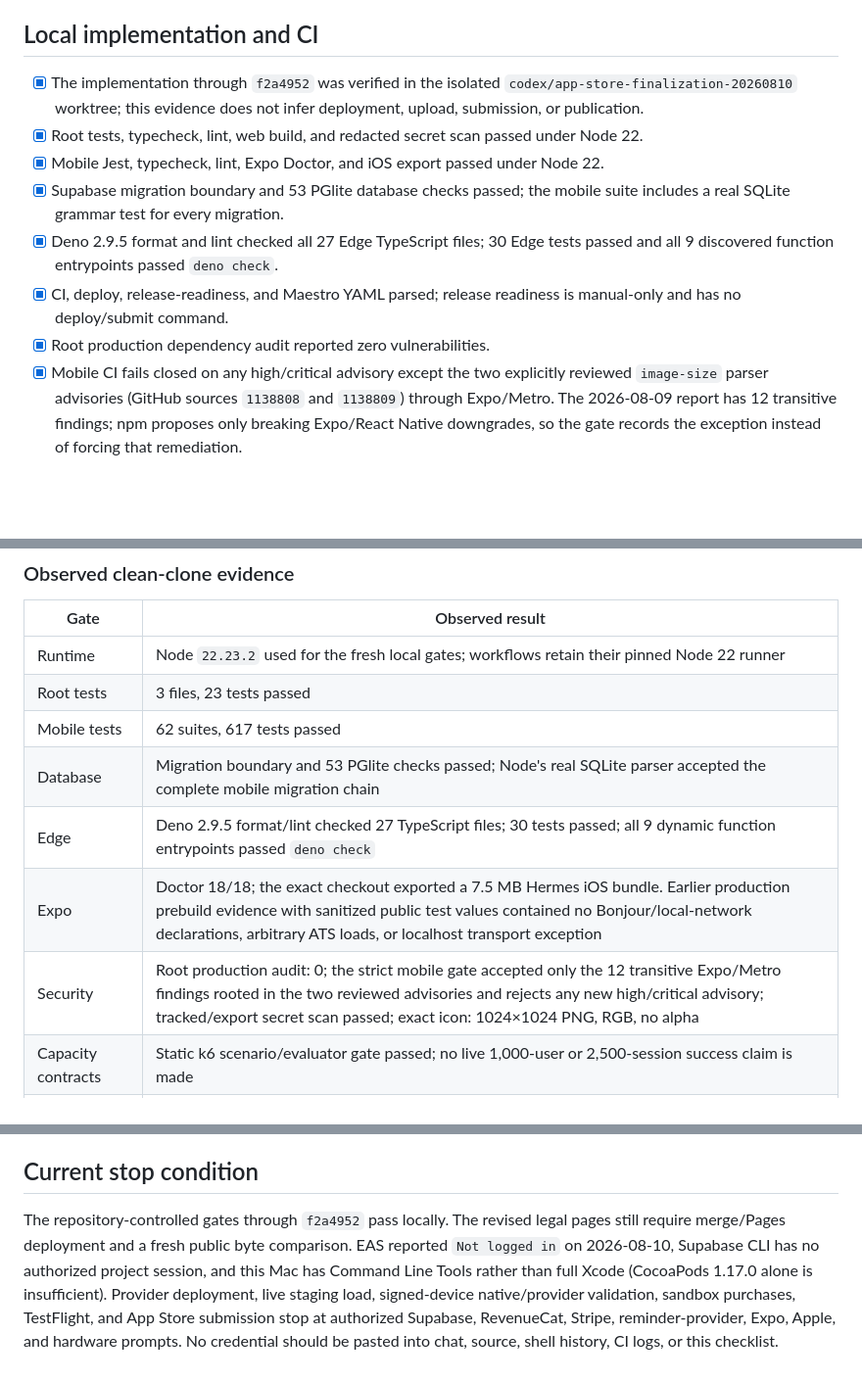
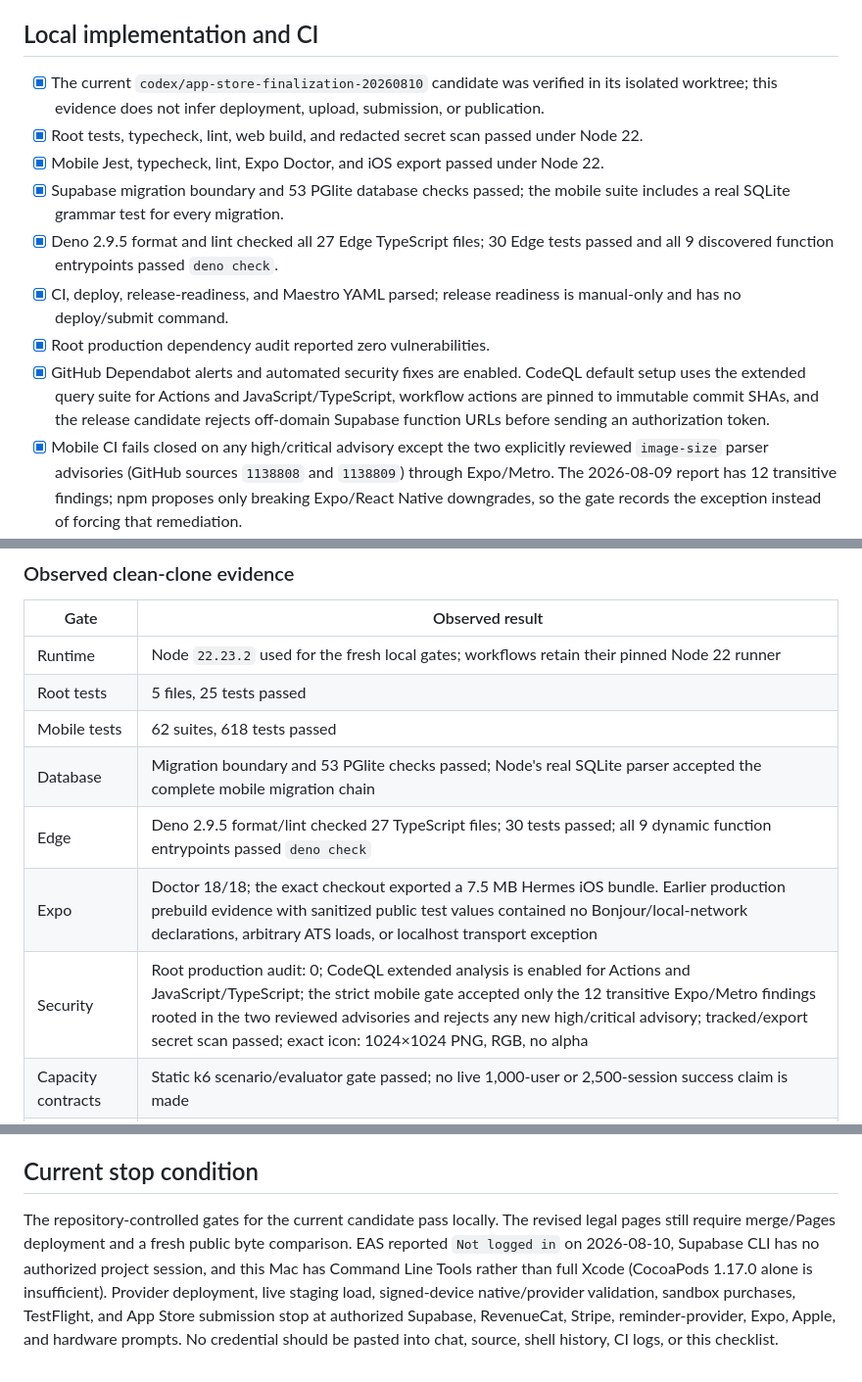
Before and after one commit to avinashamanchi/fieldcraft, a Markdown page: docs/app-store/fieldcraft-ios-release-checklist.md, 3 parts joined by grey strips. Shown at 98% size. GitHub-like rendering; blank space fills up the shorter version.

Commit message:
docs: finalize field security evidence

```diff
--- a/docs/app-store/fieldcraft-ios-release-checklist.md
+++ b/docs/app-store/fieldcraft-ios-release-checklist.md
@@ -4,13 +4,14 @@ Last updated: 2026-08-11. `PASS` means directly observed evidence for the curren
 
 ## Local implementation and CI
 
-- [x] The implementation through `f2a4952` was verified in the isolated `codex/app-store-finalization-20260810` worktree; this evidence does not infer deployment, upload, submission, or publication.
+- [x] The current `codex/app-store-finalization-20260810` candidate was verified in its isolated worktree; this evidence does not infer deployment, upload, submission, or publication.
 - [x] Root tests, typecheck, lint, web build, and redacted secret scan passed under Node 22.
 - [x] Mobile Jest, typecheck, lint, Expo Doctor, and iOS export passed under Node 22.
 - [x] Supabase migration boundary and 53 PGlite database checks passed; the mobile suite includes a real SQLite grammar test for every migration.
 - [x] Deno 2.9.5 format and lint checked all 27 Edge TypeScript files; 30 Edge tests passed and all 9 discovered function entrypoints passed `deno check`.
 - [x] CI, deploy, release-readiness, and Maestro YAML parsed; release readiness is manual-only and has no deploy/submit command.
 - [x] Root production dependency audit reported zero vulnerabilities.
+- [x] GitHub Dependabot alerts and automated security fixes are enabled. CodeQL default setup uses the extended query suite for Actions and JavaScript/TypeScript, workflow actions are pinned to immutable commit SHAs, and the release candidate rejects off-domain Supabase function URLs before sending an authorization token.
 - [x] Mobile CI fails closed on any high/critical advisory except the two explicitly reviewed `image-size` parser advisories (GitHub sources `1138808` and `1138809`) through Expo/Metro. The 2026-08-09 report has 12 transitive findings; npm proposes only breaking Expo/React Native downgrades, so the gate records the exception instead of forcing that remediation.
 - [x] 1024×1024 opaque RGB icon validated and configured.
 - [x] First release is explicitly iPhone-only; the unverified iPad target and 13-inch screenshot obligation were removed from the v1 configuration.
@@ -30,12 +31,12 @@ Last updated: 2026-08-11. `PASS` means directly observed evidence for the curren
 | Gate | Observed result |
 |---|---|
 | Runtime | Node `22.23.2` used for the fresh local gates; workflows retain their pinned Node 22 runner |
-| Root tests | 3 files, 23 tests passed |
-| Mobile tests | 62 suites, 617 tests passed |
+| Root tests | 5 files, 25 tests passed |
+| Mobile tests | 62 suites, 618 tests passed |
 | Database | Migration boundary and 53 PGlite checks passed; Node's real SQLite parser accepted the complete mobile migration chain |
 | Edge | Deno 2.9.5 format/lint checked 27 TypeScript files; 30 tests passed; all 9 dynamic function entrypoints passed `deno check` |
 | Expo | Doctor 18/18; the exact checkout exported a 7.5 MB Hermes iOS bundle. Earlier production prebuild evidence with sanitized public test values contained no Bonjour/local-network declarations, arbitrary ATS loads, or localhost transport exception |
-| Security | Root production audit: 0; the strict mobile gate accepted only the 12 transitive Expo/Metro findings rooted in the two reviewed advisories and rejects any new high/critical advisory; tracked/export secret scan passed; exact icon: 1024×1024 PNG, RGB, no alpha |
+| Security | Root production audit: 0; CodeQL extended analysis is enabled for Actions and JavaScript/TypeScript; the strict mobile gate accepted only the 12 transitive Expo/Metro findings rooted in the two reviewed advisories and rejects any new high/critical advisory; tracked/export secret scan passed; exact icon: 1024×1024 PNG, RGB, no alpha |
 | Capacity contracts | Static k6 scenario/evaluator gate passed; no live 1,000-user or 2,500-session success claim is made |
 | Workflows | CI now runs the load-scenario contract gate; release-readiness remains manual-only and has no deploy/submit command |
 
@@ -92,4 +93,4 @@ Observed warnings/limitations: Vite reported a web chunk above 500 kB after mini
 
 ## Current stop condition
 
-The repository-controlled gates through `f2a4952` pass locally. The revised legal pages still require merge/Pages deployment and a fresh public byte comparison. EAS reported `Not logged in` on 2026-08-10, Supabase CLI has no authorized project session, and this Mac has Command Line Tools rather than full Xcode (CocoaPods 1.17.0 alone is insufficient). Provider deployment, live staging load, signed-device native/provider validation, sandbox purchases, TestFlight, and App Store submission stop at authorized Supabase, RevenueCat, Stripe, reminder-provider, Expo, Apple, and hardware prompts. No credential should be pasted into chat, source, shell history, CI logs, or this checklist.
+The repository-controlled gates for the current candidate pass locally. The revised legal pages still require merge/Pages deployment and a fresh public byte comparison. EAS reported `Not logged in` on 2026-08-10, Supabase CLI has no authorized project session, and this Mac has Command Line Tools rather than full Xcode (CocoaPods 1.17.0 alone is insufficient). Provider deployment, live staging load, signed-device native/provider validation, sandbox purchases, TestFlight, and App Store submission stop at authorized Supabase, RevenueCat, Stripe, reminder-provider, Expo, Apple, and hardware prompts. No credential should be pasted into chat, source, shell history, CI logs, or this checklist.
```
